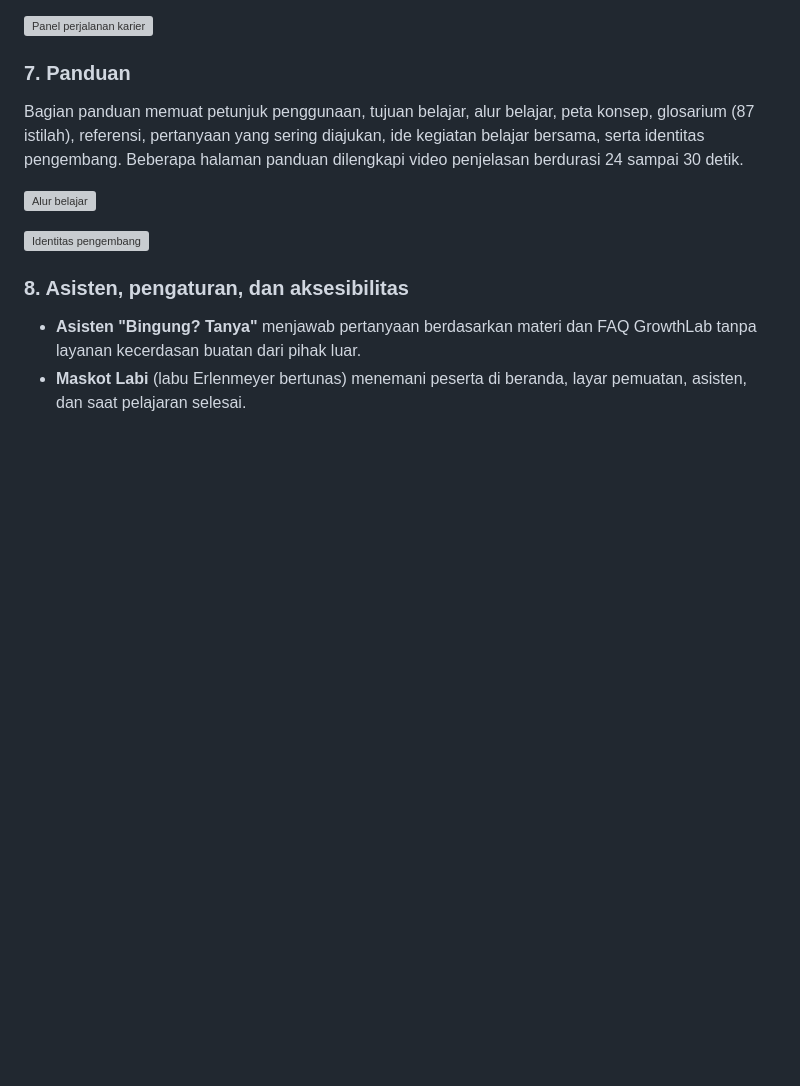
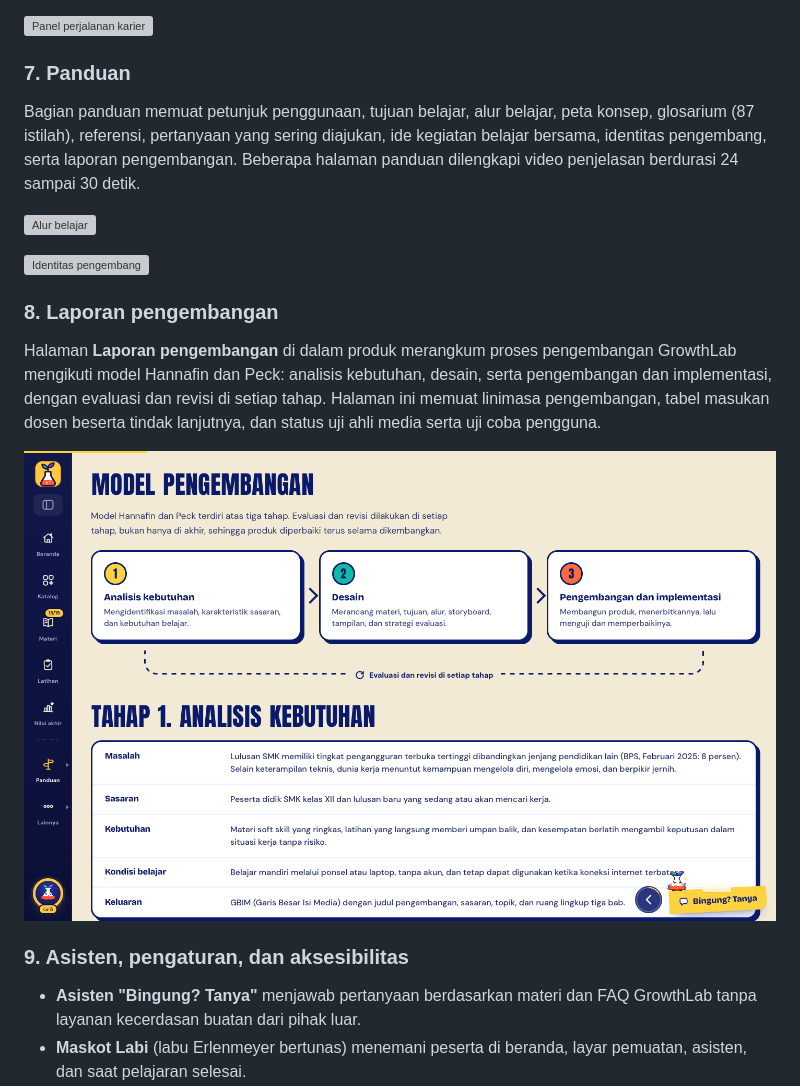
Before and after one commit to akirasakamiyo/GrowthLab, a Markdown page: README.md, the part around the change. GitHub-like rendering; pictures changed too: docs/screenshots/11-laporan-20261124.png (added); blank space fills up the shorter version; grey boxes are pictures that could not be loaded.

Commit message:
Update GrowthLab 2026-11-24

```diff
--- a/README.md
+++ b/README.md
@@ -94,13 +94,19 @@ Nilai pilihan ganda diambil dari skor terbaik kuis gabungan dengan batas lulus 7
 
 ### 7. Panduan
 
-Bagian panduan memuat petunjuk penggunaan, tujuan belajar, alur belajar, peta konsep, glosarium (87 istilah), referensi, pertanyaan yang sering diajukan, ide kegiatan belajar bersama, serta identitas pengembang. Beberapa halaman panduan dilengkapi video penjelasan berdurasi 24 sampai 30 detik.
+Bagian panduan memuat petunjuk penggunaan, tujuan belajar, alur belajar, peta konsep, glosarium (87 istilah), referensi, pertanyaan yang sering diajukan, ide kegiatan belajar bersama, identitas pengembang, serta laporan pengembangan. Beberapa halaman panduan dilengkapi video penjelasan berdurasi 24 sampai 30 detik.
 
 ![Alur belajar](docs/screenshots/08-alur-20261124.png)
 
 ![Identitas pengembang](docs/screenshots/09-tentang-20261124.png)
 
-### 8. Asisten, pengaturan, dan aksesibilitas
+### 8. Laporan pengembangan
+
+Halaman **Laporan pengembangan** di dalam produk merangkum proses pengembangan GrowthLab mengikuti model Hannafin dan Peck: analisis kebutuhan, desain, serta pengembangan dan implementasi, dengan evaluasi dan revisi di setiap tahap. Halaman ini memuat linimasa pengembangan, tabel masukan dosen beserta tindak lanjutnya, dan status uji ahli media serta uji coba pengguna.
+
+![Laporan pengembangan](docs/screenshots/11-laporan-20261124.png)
+
+### 9. Asisten, pengaturan, dan aksesibilitas
 
 - **Asisten "Bingung? Tanya"** menjawab pertanyaan berdasarkan materi dan FAQ GrowthLab tanpa layanan kecerdasan buatan dari pihak luar.
 - **Maskot Labi** (labu Erlenmeyer bertunas) menemani peserta di beranda, layar pemuatan, asisten, dan saat pelajaran selesai.
```
Also changed, not shown: docs/screenshots/04-kuis-20261124.png, docs/screenshots/05-simulasi-20261124.png, 3 other files.
